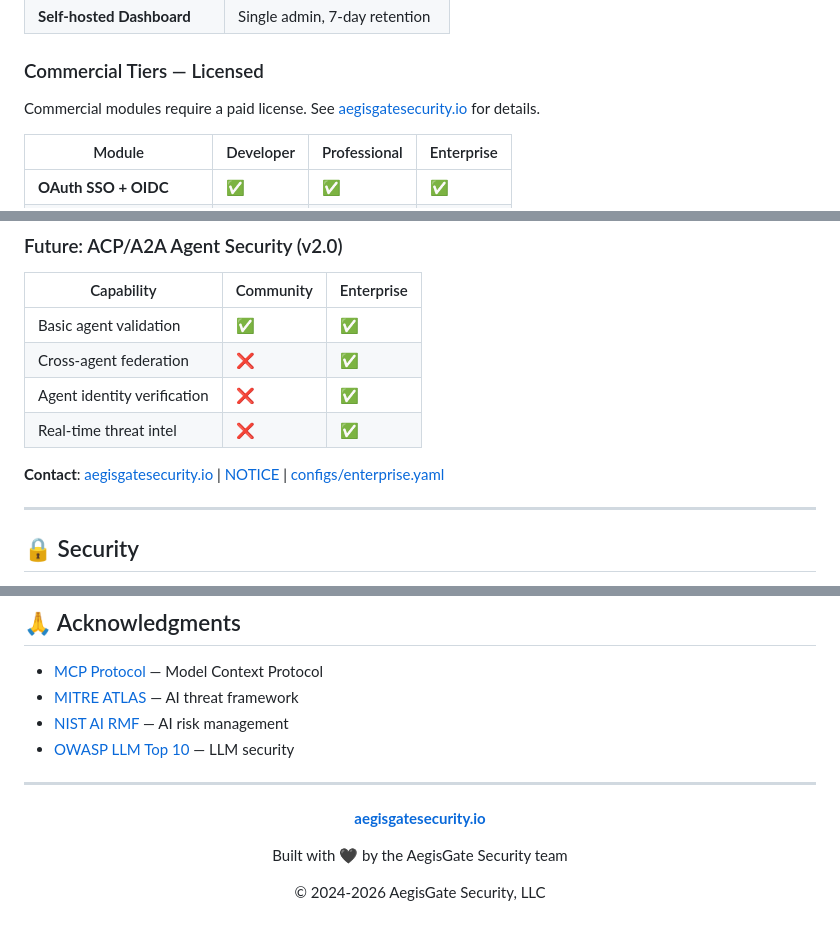
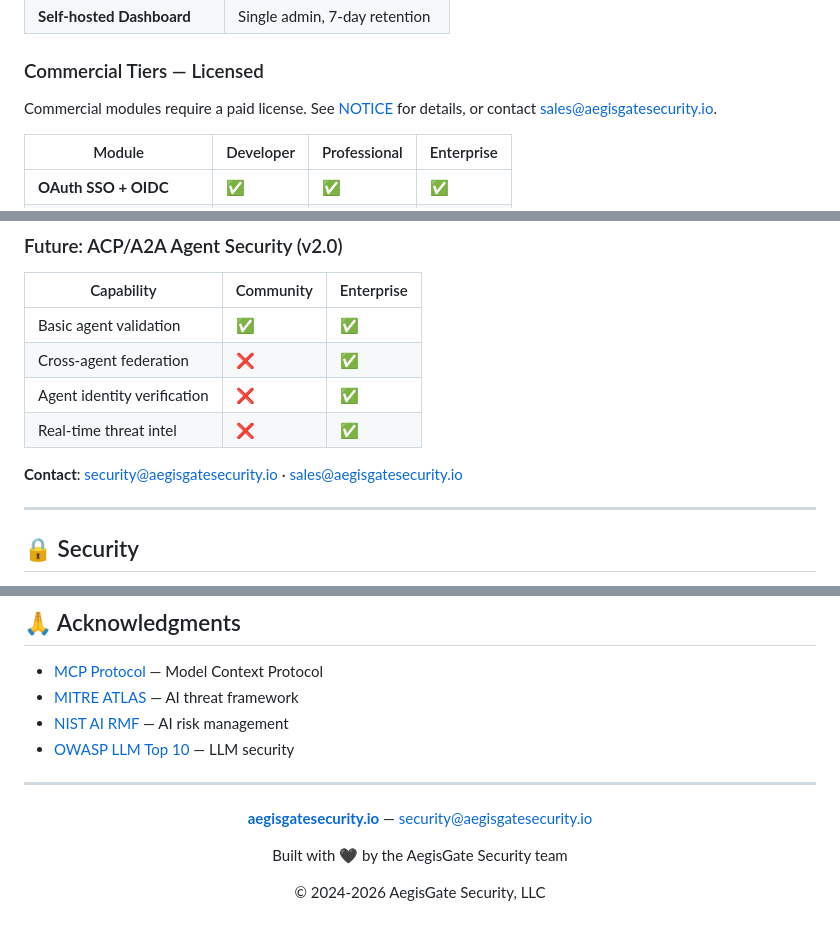
Before and after one commit to aegisgatesecurity/aegisgate-platform, a Markdown page: README.md, 3 parts joined by grey strips. Rendered like a GitHub page.

Commit message:
docs: fix contact references — use email, not bare domain or config files
- Strategic Model 'Contact' line now shows actual email addresses
  (security@ and sales@) instead of linking to aegisgatesecurity.io
  (website not yet live), NOTICE, and configs/enterprise.yaml
- Commercial tier details now point to NOTICE + sales email instead
  of linking to the not-yet-live website
- Footer still links to aegisgatesecurity.io domain but adds email
  as fallback so visitors can reach us regardless

Signed-off-by: chaos <chaos@users.noreply.github.com>
Signed-off-by: AegisGate Security <aegisgate@aegisgate.local>

```diff
--- a/README.md
+++ b/README.md
@@ -173,7 +173,7 @@ sequenceDiagram
 | **Self-hosted Dashboard** | Single admin, 7-day retention |
 
 ### Commercial Tiers — Licensed
-Commercial modules require a paid license. See [aegisgatesecurity.io](https://aegisgatesecurity.io) for details.
+Commercial modules require a paid license. See [NOTICE](NOTICE) for details, or contact [sales@aegisgatesecurity.io](mailto:sales@aegisgatesecurity.io).
 
 | Module | Developer | Professional | Enterprise |
 |--------|-----------|--------------|------------|
@@ -195,7 +195,7 @@ Commercial modules require a paid license. See [aegisgatesecurity.io](https://ae
 | Agent identity verification | ❌ | ✅ |
 | Real-time threat intel | ❌ | ✅ |
 
-**Contact**: [aegisgatesecurity.io](https://aegisgatesecurity.io) | [NOTICE](NOTICE) | [configs/enterprise.yaml](configs/enterprise.yaml)
+**Contact**: [security@aegisgatesecurity.io](mailto:security@aegisgatesecurity.io) · [sales@aegisgatesecurity.io](mailto:sales@aegisgatesecurity.io)
 
 ---
 
@@ -744,7 +744,7 @@ Compliance))
 
 <div align="center">
 
-**[aegisgatesecurity.io](https://aegisgatesecurity.io)**
+**[aegisgatesecurity.io](https://aegisgatesecurity.io)** — [security@aegisgatesecurity.io](mailto:security@aegisgatesecurity.io)
 
 Built with 🖤 by the AegisGate Security team
 
```
